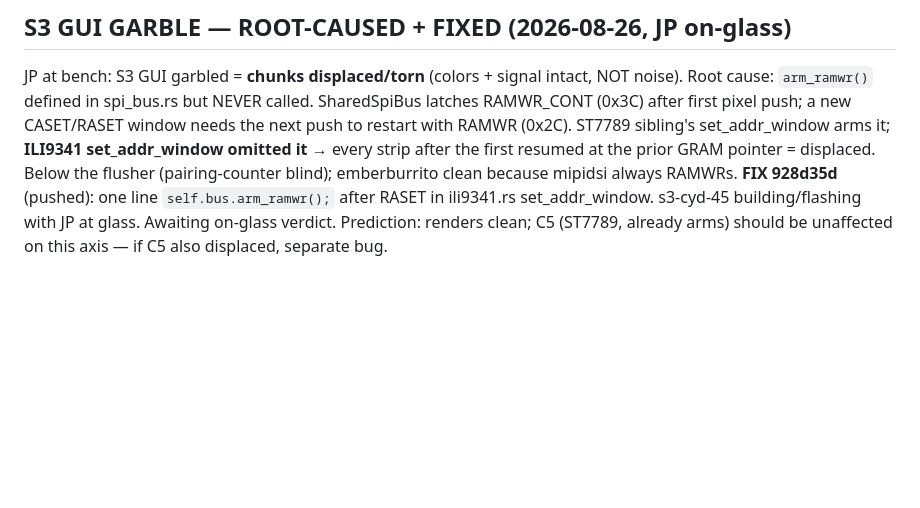
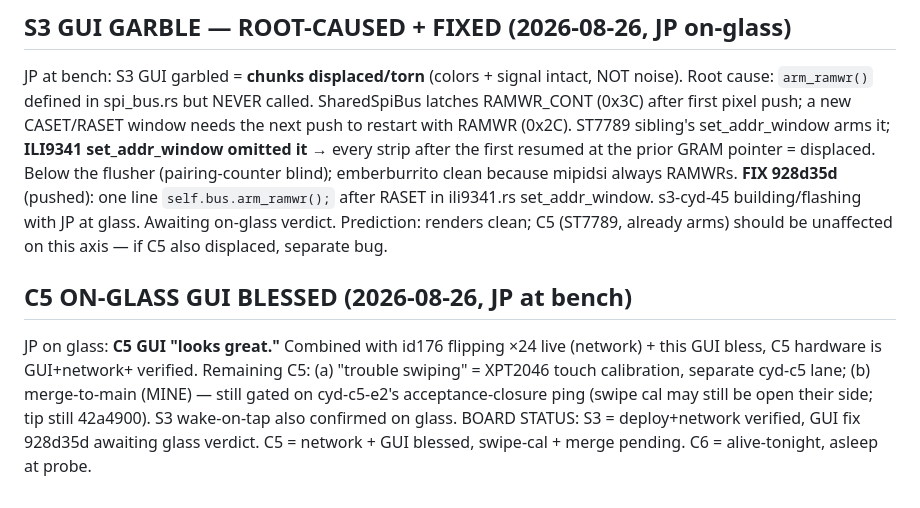
Before and after one commit to jphein/esp32c6-watch, a Markdown page: HANDOFF.md, the part around the change. Drawn GitHub-style; blank space fills up the shorter version.

Commit message:
docs: C5 GUI blessed on glass; S3 GUI fix awaiting verdict
Co-Authored-By: Claude Opus 4.8 <noreply@anthropic.com>

```diff
--- a/HANDOFF.md
+++ b/HANDOFF.md
@@ -86,3 +86,7 @@ BOARD STATUS NOW: S3 verified (deploy + broker-live). C5 hardware network-verifi
 ## S3 GUI GARBLE — ROOT-CAUSED + FIXED (2026-08-26, JP on-glass)
 JP at bench: S3 GUI garbled = **chunks displaced/torn** (colors + signal intact, NOT noise). Root cause: `arm_ramwr()` defined in spi_bus.rs but NEVER called. SharedSpiBus latches RAMWR_CONT (0x3C) after first pixel push; a new CASET/RASET window needs the next push to restart with RAMWR (0x2C). ST7789 sibling's set_addr_window arms it; **ILI9341 set_addr_window omitted it** → every strip after the first resumed at the prior GRAM pointer = displaced. Below the flusher (pairing-counter blind); emberburrito clean because mipidsi always RAMWRs.
 **FIX 928d35d** (pushed): one line `self.bus.arm_ramwr();` after RASET in ili9341.rs set_addr_window. s3-cyd-45 building/flashing with JP at glass. Awaiting on-glass verdict. Prediction: renders clean; C5 (ST7789, already arms) should be unaffected on this axis — if C5 also displaced, separate bug.
+
+## C5 ON-GLASS GUI BLESSED (2026-08-26, JP at bench)
+JP on glass: **C5 GUI "looks great."** Combined with id176 flipping ×24 live (network) + this GUI bless, C5 hardware is GUI+network+ verified. Remaining C5: (a) "trouble swiping" = XPT2046 touch calibration, separate cyd-c5 lane; (b) merge-to-main (MINE) — still gated on cyd-c5-e2's acceptance-closure ping (swipe cal may still be open their side; tip still 42a4900). S3 wake-on-tap also confirmed on glass.
+BOARD STATUS: S3 = deploy+network verified, GUI fix 928d35d awaiting glass verdict. C5 = network + GUI blessed, swipe-cal + merge pending. C6 = alive-tonight, asleep at probe.
```
